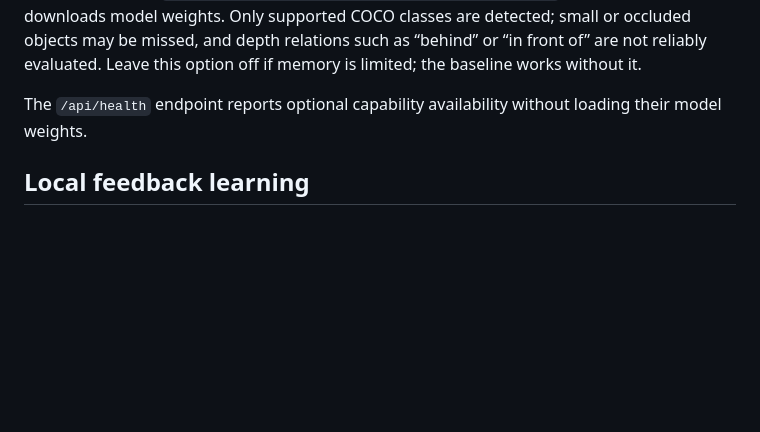
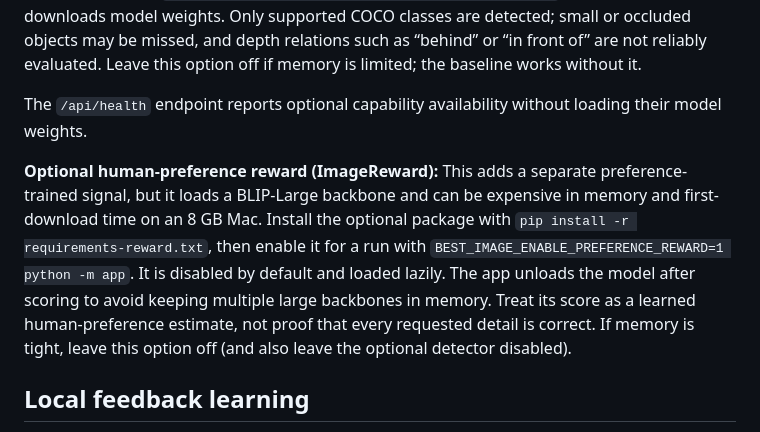
Before and after one commit to jayDevCodes/Best-Image, a Markdown page: README.md, the part around the change. GitHub-like rendering; blank space fills up the shorter version.

Commit message:
docs: explain optional human-preference reward setup

```diff
--- a/README.md
+++ b/README.md
@@ -48,6 +48,8 @@ BEST_IMAGE_DEVICE=cpu python -m app
 **Object and simple spatial checks:** These are optional because they download additional weights and use extra RAM. Install them with `pip install -r requirements-vision.txt`, then start the app with `BEST_IMAGE_ENABLE_OBJECT_DETECTION=1 python -m app`. The first YOLOv8n use downloads model weights. Only supported COCO classes are detected; small or occluded objects may be missed, and depth relations such as “behind” or “in front of” are not reliably evaluated. Leave this option off if memory is limited; the baseline works without it.
 
 The `/api/health` endpoint reports optional capability availability without loading their model weights.
+
+**Optional human-preference reward (ImageReward):** This adds a separate preference-trained signal, but it loads a BLIP-Large backbone and can be expensive in memory and first-download time on an 8 GB Mac. Install the optional package with `pip install -r requirements-reward.txt`, then enable it for a run with `BEST_IMAGE_ENABLE_PREFERENCE_REWARD=1 python -m app`. It is disabled by default and loaded lazily. The app unloads the model after scoring to avoid keeping multiple large backbones in memory. Treat its score as a learned human-preference estimate, not proof that every requested detail is correct. If memory is tight, leave this option off (and also leave the optional detector disabled).
 
 ## Local feedback learning
 
```
